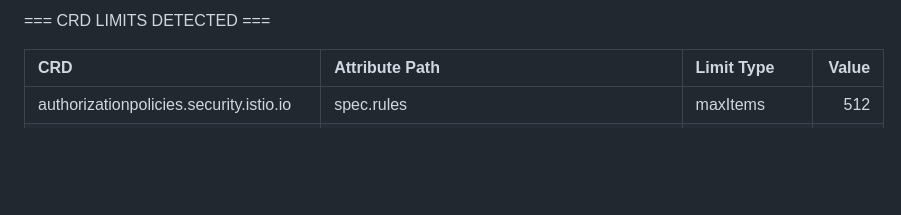
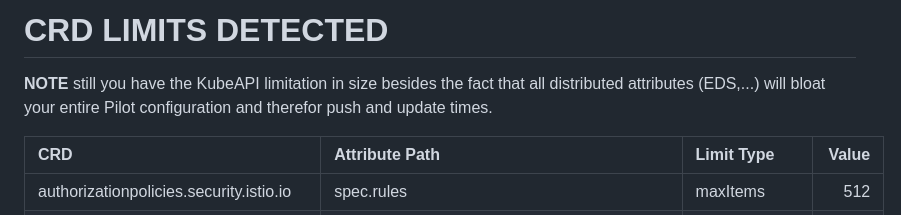
Before and after one commit to michaelalang/istio-example-configurations, a Markdown page: v2-to-v3-limitations.md, the part around the change. Rendered like a GitHub page; blank space fills up the shorter version.

Commit message:
added limitation page for resources

```diff
--- a/v2-to-v3-limitations.md
+++ b/v2-to-v3-limitations.md
@@ -1,4 +1,6 @@
-=== CRD LIMITS DETECTED ===
+# CRD LIMITS DETECTED #
+
+**NOTE** still you have the KubeAPI limitation in size besides the fact that all distributed attributes (EDS,...) will bloat your entire Pilot configuration and therefor push and update times.
 
 | CRD                                      | Attribute Path                                   | Limit Type    |   Value |
 |:-----------------------------------------|:-------------------------------------------------|:--------------|--------:|
```
